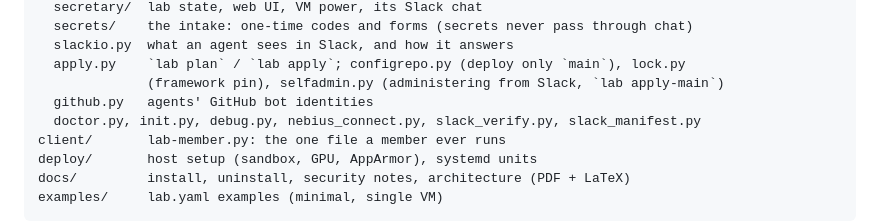
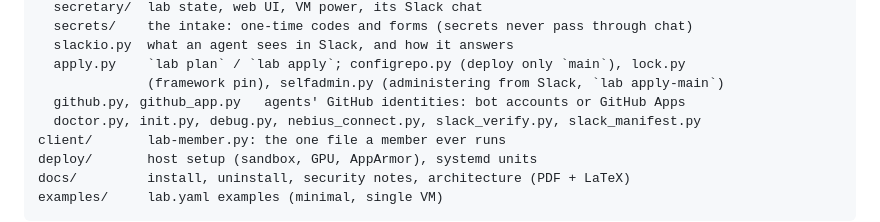
Before and after one commit to anatoli-starostin/agentic-lab, a Markdown page: README.md, the part around the change. Rendered like a GitHub page.

Commit message:
docs: GitHub Apps in README, security notes, uninstall
Co-Authored-By: Claude Opus 5.5 (1M context) <noreply@anthropic.com>

```diff
--- a/README.md
+++ b/README.md
@@ -57,7 +57,7 @@ src/agentic_lab/
   slackio.py  what an agent sees in Slack, and how it answers
   apply.py    `lab plan` / `lab apply`; configrepo.py (deploy only `main`), lock.py
               (framework pin), selfadmin.py (administering from Slack, `lab apply-main`)
-  github.py   agents' GitHub bot identities
+  github.py, github_app.py   agents' GitHub identities: bot accounts or GitHub Apps
   doctor.py, init.py, debug.py, nebius_connect.py, slack_verify.py, slack_manifest.py
 client/       lab-member.py: the one file a member ever runs
 deploy/       host setup (sandbox, GPU, AppArmor), systemd units
```
Also changed, not shown: docs/security-notes.md (+6 -4 lines), docs/uninstall.md (+4 -2 lines).
